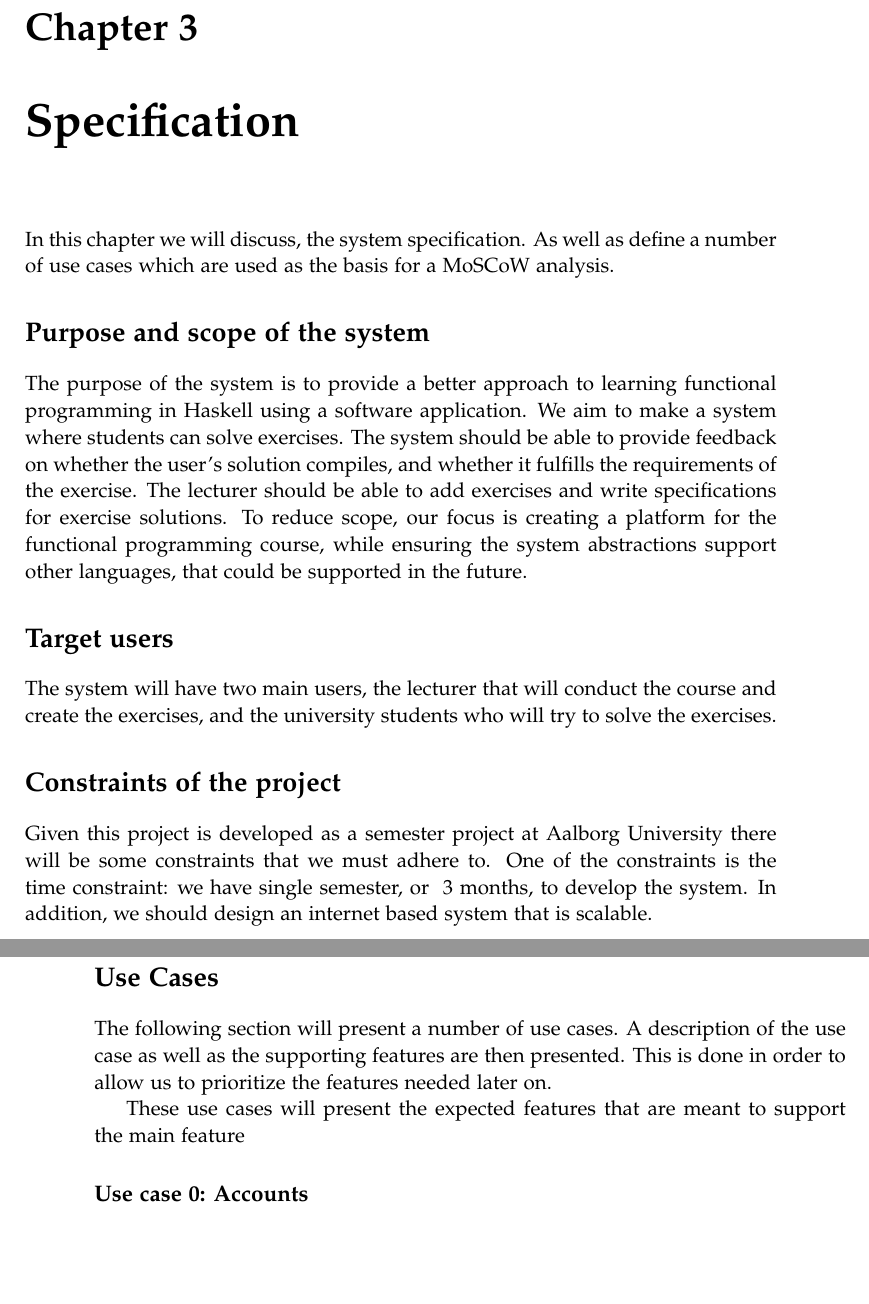
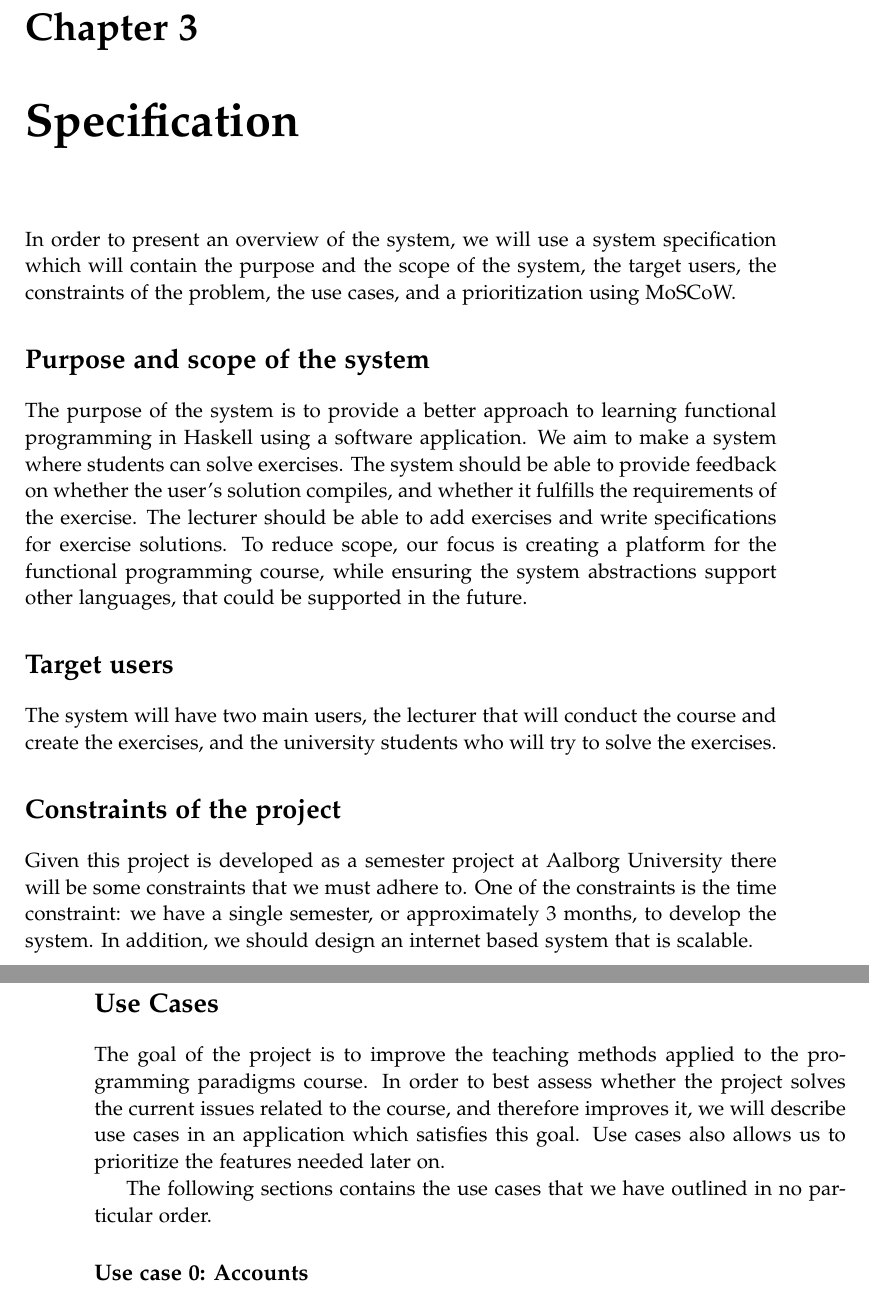
Before and after one commit to chhoumann/p7, a LaTeX thesis (report/master.tex, which reads report/sections/Chapter 3/Specification.tex): two parts of pages 15 and 16 of 19, joined at a grey line, cut so that both start at the same text, the shorter picture padded with empty space. Compiled offline with pdfLaTeX.

Commit message:
Update Specification.tex

```diff
--- a/report/sections/Chapter 3/Specification.tex
+++ b/report/sections/Chapter 3/Specification.tex
@@ -1,11 +1,10 @@
 \chapter{Specification}
-In this chapter we will discuss, the system specification.
-As well as define a number of use cases which are used as the basis for a MoSCoW analysis.
-
+In order to present an overview of the system, we will use a system specification which will contain the purpose and the scope of the system, the target users, the constraints of the problem, the use cases, and a prioritization using MoSCoW.
 
 \section*{Purpose and scope of the system }
 The purpose of the system is to provide a better approach to learning functional programming in Haskell using a software application.
-We aim to make a system where students can solve exercises. The system should be able to provide feedback on whether the user's solution compiles, and whether it fulfills the requirements of the exercise. The lecturer should be able to add exercises and write specifications for exercise solutions.
+We aim to make a system where students can solve exercises. The system should be able to provide feedback on whether the user's solution compiles, and whether it fulfills the requirements of the exercise.
+The lecturer should be able to add exercises and write specifications for exercise solutions.
 To reduce scope, our focus is creating a platform for the functional programming course, while ensuring the system abstractions support other languages, that could be supported in the future.
 
 \section*{Target users}
@@ -14,15 +13,15 @@ The system will have two main users, the lecturer that will conduct the course a
 
 \section*{Constraints of the project}
 Given this project is developed as a semester project at \aau{} there will be some constraints that we must adhere to.
-One of the constraints is the time constraint: we have single semester, or ~3 months, to develop the system.
+One of the constraints is the time constraint: we have a single semester, or approximately 3 months, to develop the system.
 In addition, we should design an internet based system that is scalable.
 
 \section*{Use Cases}
-The following section will present a number of use cases.
-A description of the use case as well as the supporting features are then presented.
-This is done in order to allow us to prioritize the features needed later on.
+The goal of the project is to improve the teaching methods applied to the programming paradigms course.
+In order to best assess whether the project solves the current issues related to the course, and therefore improves it, we will describe use cases in an application which satisfies this goal.
+Use cases also allows us to prioritize the features needed later on.
 
-These use cases will present the expected features that are meant to support the main feature
+The following sections contains the use cases that we have outlined in no particular order.
 \subsection*{Use case 0: Accounts}
 To keep track of what exercises each user has solved, and which permissions they have, a user should be able to log in to the platform, and be registered as a student or a lecturer.
 
```
